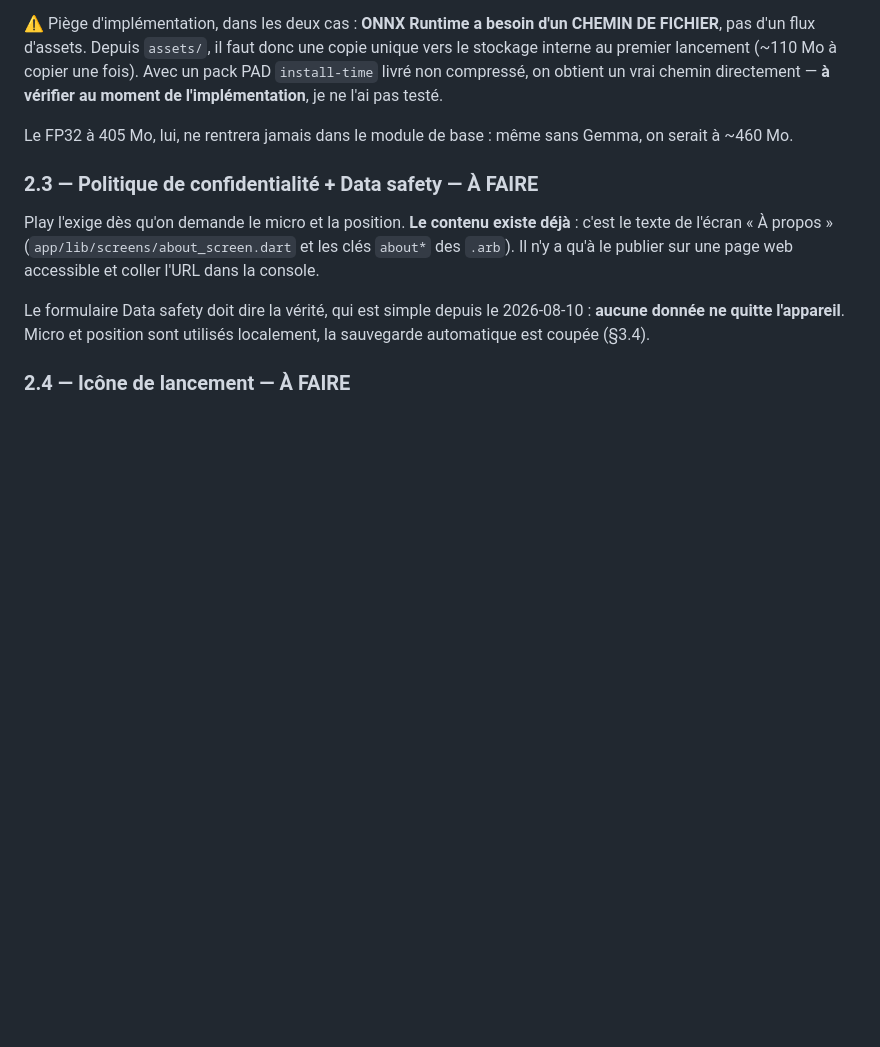
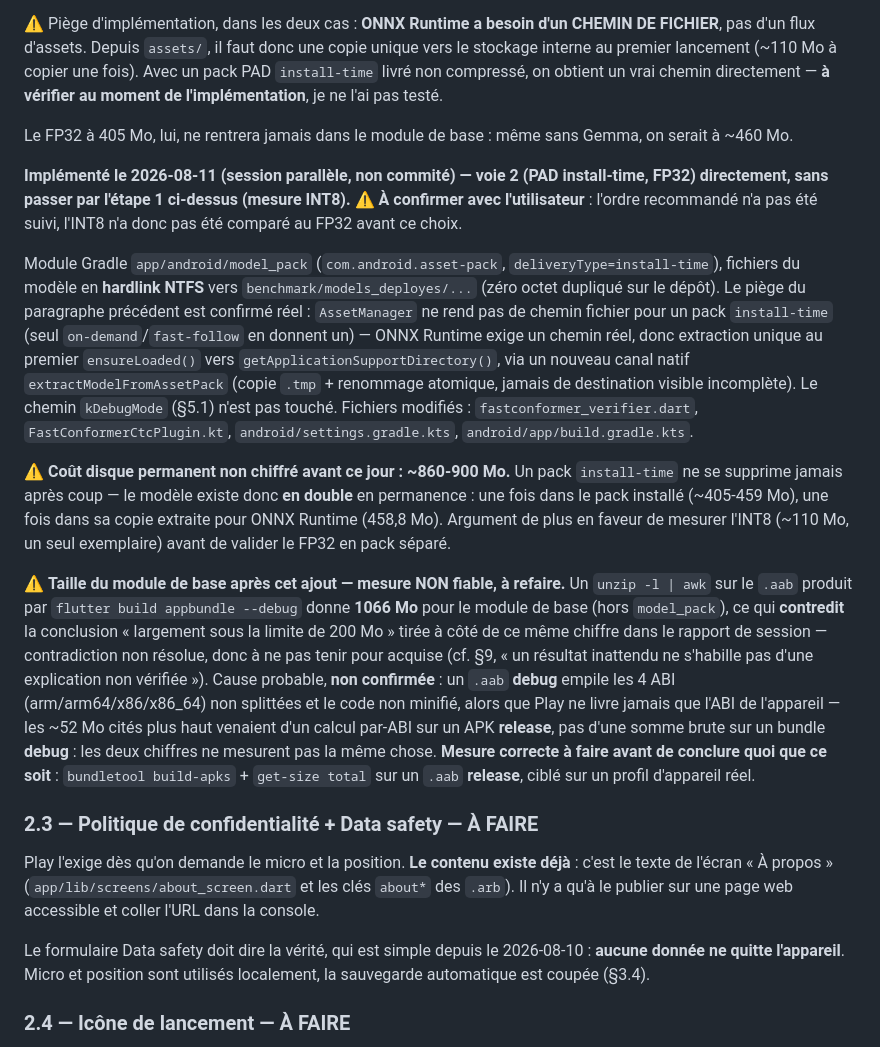
Before and after one commit to travailkafai-hub/coran-karim, a Markdown page: PUBLICATION_PLAY.md, the part around the change. Drawn GitHub-style; blank space fills up the shorter version.

Commit message:
Doc : PAD implemente sans mesure INT8 prealable, mesure de taille a refaire
Complete PUBLICATION_PLAY.md §2.2 suite au commit 9b4b7c3 : l'ordre
recommande (mesurer l'INT8 avant de choisir) n'a pas ete suivi -- a
confirmer avec l'utilisateur que c'est assume. Signale aussi que le
chiffre de 1066 Mo pour le module de base (obtenu par un unzip brut sur
un .aab DEBUG) contredit les ~52 Mo deja documentes (calcul par-ABI sur
un APK RELEASE) : les deux ne mesurent pas la meme chose, mesure fiable
a refaire via bundletool sur un .aab release avant de conclure quoi que
ce soit.

Co-Authored-By: Claude Sonnet 5 <noreply@anthropic.com>

```diff
--- a/PUBLICATION_PLAY.md
+++ b/PUBLICATION_PLAY.md
@@ -136,6 +136,46 @@ l'ai pas testé.
 
 Le FP32 à 405 Mo, lui, ne rentrera jamais dans le module de base : même sans
 Gemma, on serait à ~460 Mo.
+
+**Implémenté le 2026-08-11 (session parallèle, non commité) — voie 2 (PAD
+install-time, FP32) directement, sans passer par l'étape 1 ci-dessus (mesure
+INT8).** ⚠️ **À confirmer avec l'utilisateur** : l'ordre recommandé n'a pas été
+suivi, l'INT8 n'a donc pas été comparé au FP32 avant ce choix.
+
+Module Gradle `app/android/model_pack` (`com.android.asset-pack`,
+`deliveryType=install-time`), fichiers du modèle en **hardlink NTFS** vers
+`benchmark/models_deployes/...` (zéro octet dupliqué sur le dépôt). Le piège
+du paragraphe précédent est confirmé réel : `AssetManager` ne rend pas de
+chemin fichier pour un pack `install-time` (seul `on-demand`/`fast-follow` en
+donnent un) — ONNX Runtime exige un chemin réel, donc extraction unique au
+premier `ensureLoaded()` vers `getApplicationSupportDirectory()`, via un
+nouveau canal natif `extractModelFromAssetPack` (copie `.tmp` + renommage
+atomique, jamais de destination visible incomplète). Le chemin `kDebugMode`
+(§5.1) n'est pas touché. Fichiers modifiés : `fastconformer_verifier.dart`,
+`FastConformerCtcPlugin.kt`, `android/settings.gradle.kts`,
+`android/app/build.gradle.kts`.
+
+⚠️ **Coût disque permanent non chiffré avant ce jour : ~860-900 Mo.** Un pack
+`install-time` ne se supprime jamais après coup — le modèle existe donc **en
+double** en permanence : une fois dans le pack installé (~405-459 Mo), une
+fois dans sa copie extraite pour ONNX Runtime (458,8 Mo). Argument de plus en
+faveur de mesurer l'INT8 (~110 Mo, un seul exemplaire) avant de valider le
+FP32 en pack séparé.
+
+⚠️ **Taille du module de base après cet ajout — mesure NON fiable, à refaire.**
+Un `unzip -l | awk` sur le `.aab` produit par `flutter build appbundle --debug`
+donne **1066 Mo** pour le module de base (hors `model_pack`), ce qui
+**contredit** la conclusion « largement sous la limite de 200 Mo » tirée à côté
+de ce même chiffre dans le rapport de session — contradiction non résolue,
+donc à ne pas tenir pour acquise (cf. §9, « un résultat inattendu ne s'habille
+pas d'une explication non vérifiée »). Cause probable, **non confirmée** : un
+`.aab` **debug** empile les 4 ABI (arm/arm64/x86/x86_64) non splittées et le
+code non minifié, alors que Play ne livre jamais que l'ABI de l'appareil — les
+~52 Mo cités plus haut venaient d'un calcul par-ABI sur un APK **release**, pas
+d'une somme brute sur un bundle **debug** : les deux chiffres ne mesurent pas
+la même chose. **Mesure correcte à faire avant de conclure quoi que ce soit** :
+`bundletool build-apks` + `get-size total` sur un `.aab` **release**, ciblé sur
+un profil d'appareil réel.
 
 ### 2.3 — Politique de confidentialité + Data safety — **À FAIRE**
 
```
